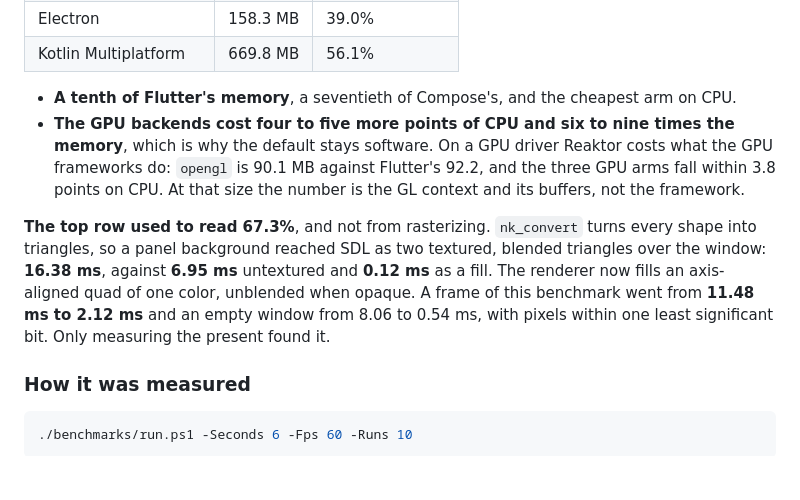
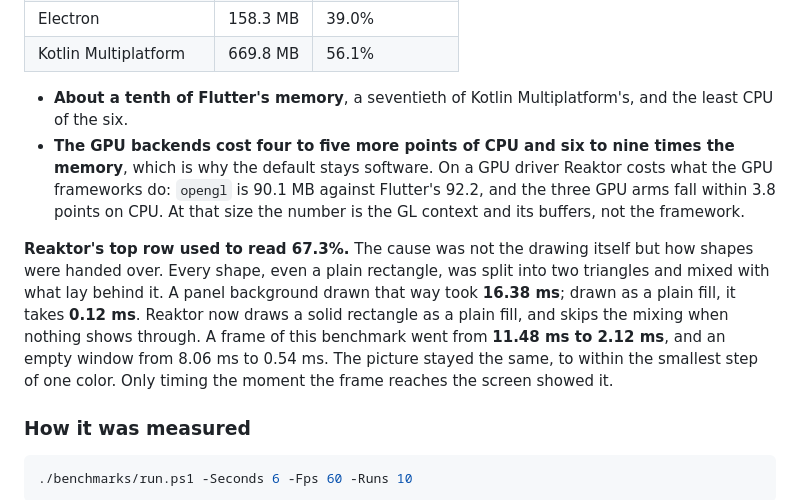
Before and after one commit to Alpaq92/Reaktor, a Markdown page: docs/PERFORMANCE.md, the part around the change. GitHub-like rendering; blank space fills up the shorter version.

Commit message:
PERFORMANCE.md: plainer wording for the benchmark notes
The 67.3% paragraph is written for a reader without the renderer's
vocabulary, and the comparison bullet names Kotlin Multiplatform as the
table does.

Co-Authored-By: Claude Opus 5.5 (1M context) <noreply@anthropic.com>

```diff
--- a/docs/PERFORMANCE.md
+++ b/docs/PERFORMANCE.md
@@ -40,21 +40,23 @@ not plotted: it does not link on Windows.
 | Electron | 158.3 MB | 39.0% |
 | Kotlin Multiplatform | 669.8 MB | 56.1% |
 
-- **A tenth of Flutter's memory**, a seventieth of Compose's, and the
-  cheapest arm on CPU.
+- **About a tenth of Flutter's memory**, a seventieth of Kotlin
+  Multiplatform's, and the least CPU of the six.
 - **The GPU backends cost four to five more points of CPU and six to nine
   times the memory**, which is why the default stays software. On a GPU driver
   Reaktor costs what the GPU frameworks do: `opengl` is 90.1 MB against
   Flutter's 92.2, and the three GPU arms fall within 3.8 points on CPU. At
   that size the number is the GL context and its buffers, not the framework.
 
-**The top row used to read 67.3%**, and not from rasterizing. `nk_convert`
-turns every shape into triangles, so a panel background reached SDL as two
-textured, blended triangles over the window: **16.38 ms**, against **6.95 ms**
-untextured and **0.12 ms** as a fill. The renderer now fills an axis-aligned
-quad of one color, unblended when opaque. A frame of this benchmark went from
-**11.48 ms to 2.12 ms** and an empty window from 8.06 to 0.54 ms, with pixels
-within one least significant bit. Only measuring the present found it.
+**Reaktor's top row used to read 67.3%.** The cause was not the drawing
+itself but how shapes were handed over. Every shape, even a plain rectangle,
+was split into two triangles and mixed with what lay behind it. A panel
+background drawn that way took **16.38 ms**; drawn as a plain fill, it takes
+**0.12 ms**. Reaktor now draws a solid rectangle as a plain fill, and skips the
+mixing when nothing shows through. A frame of this benchmark went from
+**11.48 ms to 2.12 ms**, and an empty window from 8.06 ms to 0.54 ms. The
+picture stayed the same, to within the smallest step of one color. Only
+timing the moment the frame reaches the screen showed it.
 
 ### How it was measured
 
```
